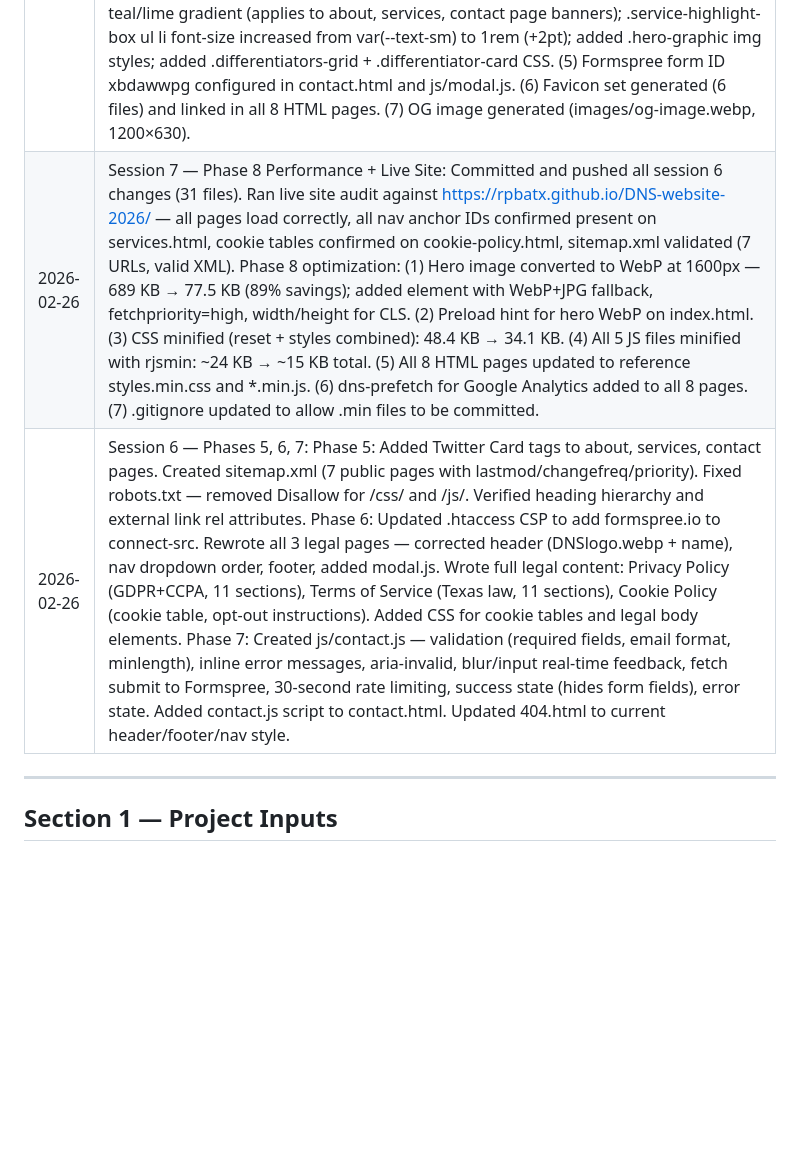
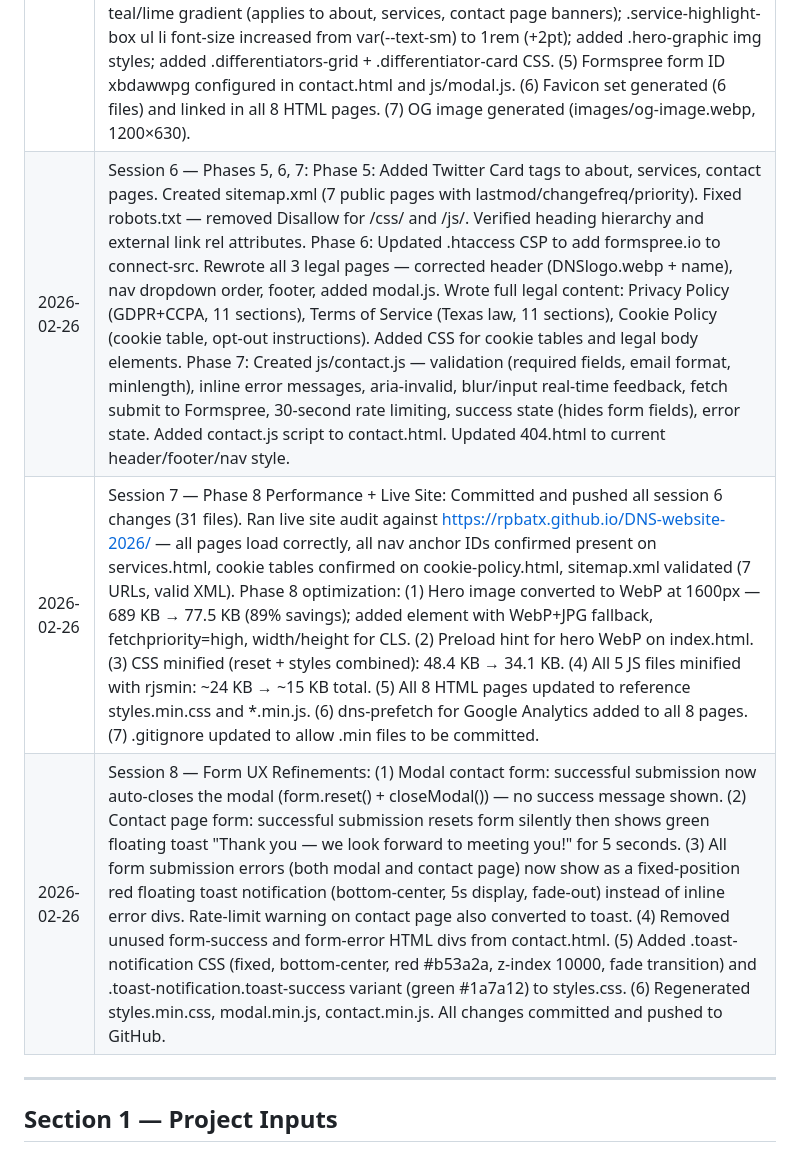
Before and after one commit to rpbatx/DNS-website-2026, a Markdown page: docs/PROJECT_PLAN.md, the part around the change. Rendered like a GitHub page; blank space fills up the shorter version.

Commit message:
Session 8 close: update PROJECT_PLAN.md session log and fix log order
- Added Session 8 log entry (form UX refinements — toast notifications)
- Corrected session log order (Session 6 now precedes Session 7)

Co-Authored-By: Claude Sonnet 4.6 <noreply@anthropic.com>

```diff
--- a/docs/PROJECT_PLAN.md
+++ b/docs/PROJECT_PLAN.md
@@ -57,8 +57,9 @@ This is a structured, repeatable project plan that an AI engine executes from st
 | 2026-02-25 | Session 3 — Phase 4 Content & Redesign: Full brand palette change: primary text #011627 (dark navy), accent #e62e01 (red-orange), buttons #1a9011 (green), banner gradient #a8dedb→#c4e32f. Logo converted from cmyk1.jpg (CMYK) to DNSlogo.webp and inserted in all headers with company name text. Nav link size increased 20%. Hero banner changed to gradient (contrasting from page background). Hero text updated: "Expert Dietary & Nutritional Consulting" / "backed by over 35 years." Service panels reordered (Legal→Consulting→Medical→LTC). Learn More changed to green pill buttons. About snippet section removed from home page. CTA banners: 20% shorter, gradient background, popup button. Footer 30% shorter, one-line address, symmetrical. Modal popup system: js/modal.js injects reusable contact form (same fields as contact.html), triggers via data-open-modal="contact", submits to Formspree (recipient: info@dietarynetwork.com). about.html: title updated "Dietary Network Service – Time Tested Excellence", sidebar removed, value cards have icons, CTA = popup only. services.html fully rebuilt: 4 sections × (content panels + aside highlight box), icons on all sub-panels, no jump links, no inquiry buttons. contact.html: form moved to top, company info below, Our Services removed. Phase 4 complete, Phase 5 (SEO) next. NOTE: Formspree PLACEHOLDER must be replaced with real form ID before launch. |
 | 2026-02-25 | Session 4 — Polish & Fixes: (1) Removed email address from contact.html contact info aside — phone number only remains. (2) Added .footer-company-name CSS rule (white, font-weight 600, text-lg) to display company name text cleanly in footer across all 4 pages. (3) Home page services-overview section background changed from white (--color-surface) to porcelain (--color-background: #F4F1E9) to match the consistent page background used on all other pages. (4) Hero section gradient retained (teal→lime, --color-banner-1 → --color-banner-2). (5) Header company name (logo-text) font size increased 20% from 1.05rem to 1.26rem; alignment unchanged. |
 | 2026-02-26 | Session 5 — Content & Visual Updates: (1) index.html: replaced abstract SVG hero graphic with images/meeting wboard.jpg. (2) about.html: updated "Who We Are" 3-paragraph copy (dietetic professionals, national relationships); added 6-card differentiators grid below "What Sets Us Apart" — cards: 35 Years Experience, Licensed RDs Only, 100% Survey Turnaround, Consistent Consultant Model, National Reach, Full-Service Capability. (3) services.html: updated Legal Case Support lead text (25 years, added nutritional assessment + capabilities paragraph); added "Nutritional analysis" to Legal highlight box list; renamed LTC highlight box heading to "Long Term Care Facilities". (4) css/styles.css: .page-header background changed from surface-alt to teal/lime gradient (applies to about, services, contact page banners); .service-highlight-box ul li font-size increased from var(--text-sm) to 1rem (+2pt); added .hero-graphic img styles; added .differentiators-grid + .differentiator-card CSS. (5) Formspree form ID xbdawwpg configured in contact.html and js/modal.js. (6) Favicon set generated (6 files) and linked in all 8 HTML pages. (7) OG image generated (images/og-image.webp, 1200×630). |
+| 2026-02-26 | Session 6 — Phases 5, 6, 7: Phase 5: Added Twitter Card tags to about, services, contact pages. Created sitemap.xml (7 public pages with lastmod/changefreq/priority). Fixed robots.txt — removed Disallow for /css/ and /js/. Verified heading hierarchy and external link rel attributes. Phase 6: Updated .htaccess CSP to add formspree.io to connect-src. Rewrote all 3 legal pages — corrected header (DNSlogo.webp + name), nav dropdown order, footer, added modal.js. Wrote full legal content: Privacy Policy (GDPR+CCPA, 11 sections), Terms of Service (Texas law, 11 sections), Cookie Policy (cookie table, opt-out instructions). Added CSS for cookie tables and legal body elements. Phase 7: Created js/contact.js — validation (required fields, email format, minlength), inline error messages, aria-invalid, blur/input real-time feedback, fetch submit to Formspree, 30-second rate limiting, success state (hides form fields), error state. Added contact.js script to contact.html. Updated 404.html to current header/footer/nav style. |
 | 2026-02-26 | Session 7 — Phase 8 Performance + Live Site: Committed and pushed all session 6 changes (31 files). Ran live site audit against https://rpbatx.github.io/DNS-website-2026/ — all pages load correctly, all nav anchor IDs confirmed present on services.html, cookie tables confirmed on cookie-policy.html, sitemap.xml validated (7 URLs, valid XML). Phase 8 optimization: (1) Hero image converted to WebP at 1600px — 689 KB → 77.5 KB (89% savings); added <picture> element with WebP+JPG fallback, fetchpriority=high, width/height for CLS. (2) Preload hint for hero WebP on index.html. (3) CSS minified (reset + styles combined): 48.4 KB → 34.1 KB. (4) All 5 JS files minified with rjsmin: ~24 KB → ~15 KB total. (5) All 8 HTML pages updated to reference styles.min.css and *.min.js. (6) dns-prefetch for Google Analytics added to all 8 pages. (7) .gitignore updated to allow .min files to be committed. |
-| 2026-02-26 | Session 6 — Phases 5, 6, 7: Phase 5: Added Twitter Card tags to about, services, contact pages. Created sitemap.xml (7 public pages with lastmod/changefreq/priority). Fixed robots.txt — removed Disallow for /css/ and /js/. Verified heading hierarchy and external link rel attributes. Phase 6: Updated .htaccess CSP to add formspree.io to connect-src. Rewrote all 3 legal pages — corrected header (DNSlogo.webp + name), nav dropdown order, footer, added modal.js. Wrote full legal content: Privacy Policy (GDPR+CCPA, 11 sections), Terms of Service (Texas law, 11 sections), Cookie Policy (cookie table, opt-out instructions). Added CSS for cookie tables and legal body elements. Phase 7: Created js/contact.js — validation (required fields, email format, minlength), inline error messages, aria-invalid, blur/input real-time feedback, fetch submit to Formspree, 30-second rate limiting, success state (hides form fields), error state. Added contact.js script to contact.html. Updated 404.html to current header/footer/nav style. |
+| 2026-02-26 | Session 8 — Form UX Refinements: (1) Modal contact form: successful submission now auto-closes the modal (form.reset() + closeModal()) — no success message shown. (2) Contact page form: successful submission resets form silently then shows green floating toast "Thank you — we look forward to meeting you!" for 5 seconds. (3) All form submission errors (both modal and contact page) now show as a fixed-position red floating toast notification (bottom-center, 5s display, fade-out) instead of inline error divs. Rate-limit warning on contact page also converted to toast. (4) Removed unused form-success and form-error HTML divs from contact.html. (5) Added .toast-notification CSS (fixed, bottom-center, red #b53a2a, z-index 10000, fade transition) and .toast-notification.toast-success variant (green #1a7a12) to styles.css. (6) Regenerated styles.min.css, modal.min.js, contact.min.js. All changes committed and pushed to GitHub. |
 
 ---
 
```
